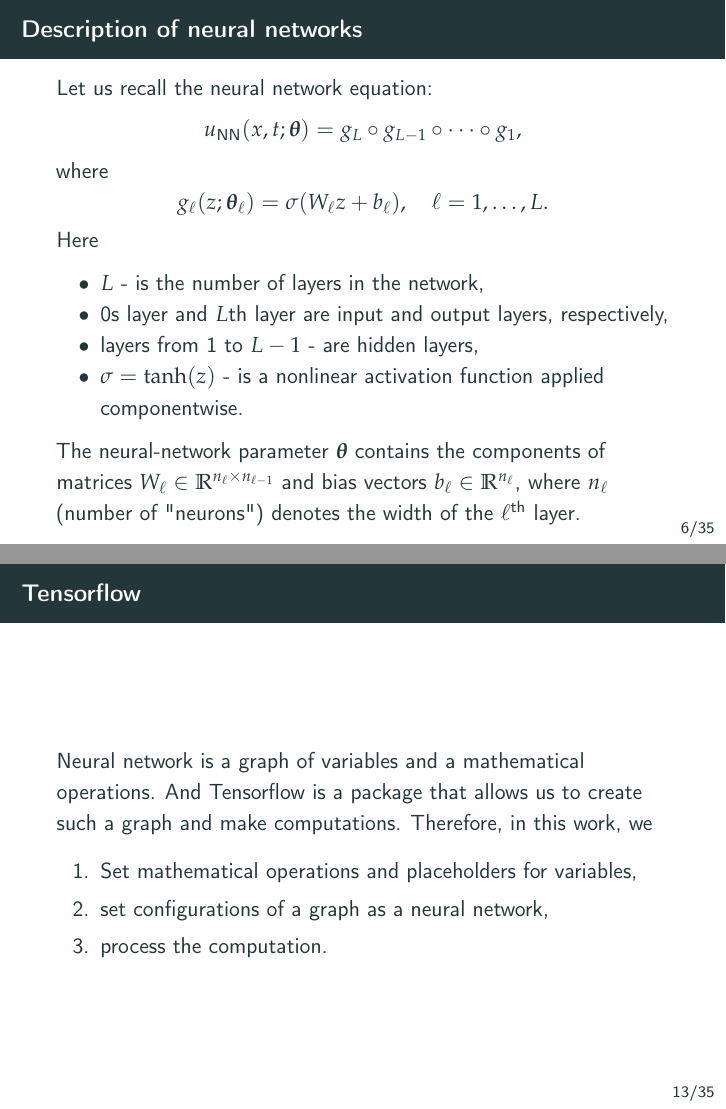
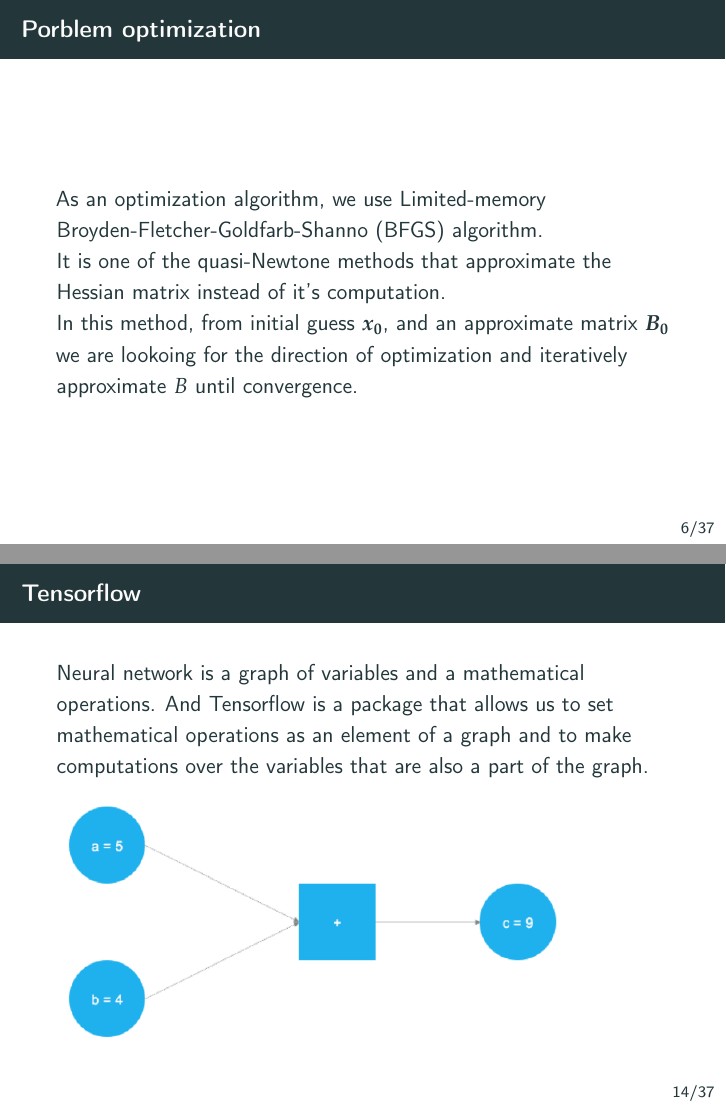
Before and after one commit to dmitry-kabanov/stoch-num-2019-final-project, LaTeX slides (02-presentation-v1/presentation.tex): pages 7 and 15 of 41 before the commit and pages 7 and 16 of 43 after it, joined at a grey line. Compiled offline with pdfLaTeX.

Commit message:
Updates from Overleaf

```diff
--- a/02-presentation-v1/presentation.tex
+++ b/02-presentation-v1/presentation.tex
@@ -203,9 +203,22 @@
 
 \end{frame}
 
+\begin{frame}{Porblem optimization}
+
+As an optimization algorithm, we use Limited-memory
+Broyden-Fletcher-Goldfarb-Shanno (BFGS) algorithm. \\
+It is one of the quasi-Newtone methods that approximate the Hessian
+matrix instead of it's computation. \\
+In this method, from initial
+guess $\vec{x_0}$, and an approximate matrix $\vec{B_0}$ we are
+lookoing for the direction of optimization and iteratively
+approximate $B$ until convergence.
+
+\end{frame}
+
 %slide 6
 \begin{frame}{Description of neural networks}
-
+\small
 Let us recall the neural network equation:
 $$
 \UNN(x, t; \vec{\theta}) = g_L \circ g_{L-1} \circ \dots \circ g_1,
@@ -365,7 +378,14 @@
 
 \begin{frame}{Tensorflow}
 
-    Neural network is a graph of variables and a mathematical operations. And Tensorflow is a package that allows us to create such a graph and make computations. Therefore, in this work, we
+    Neural network is a graph of variables and a mathematical operations. And Tensorflow is a package that allows us to set mathematical operations as an element of a graph and to make computations over the variables that are also a part of the graph.
+
+    \includegraphics[scale = 0.4]{02-presentation-v1/images/graph-example.png}
+
+\end{frame}
+
+\begin{frame}
+    Therefore, in this work, using Tensorflow, we
     \begin{enumerate}
         \item Set mathematical operations and placeholders for variables,
         \item set configurations of a graph as a neural network,
```
Also changed, not shown: 02-presentation-v1/images/graph-example.png (added), 02-presentation-v1/presentation.tex (4 more changed lines).
